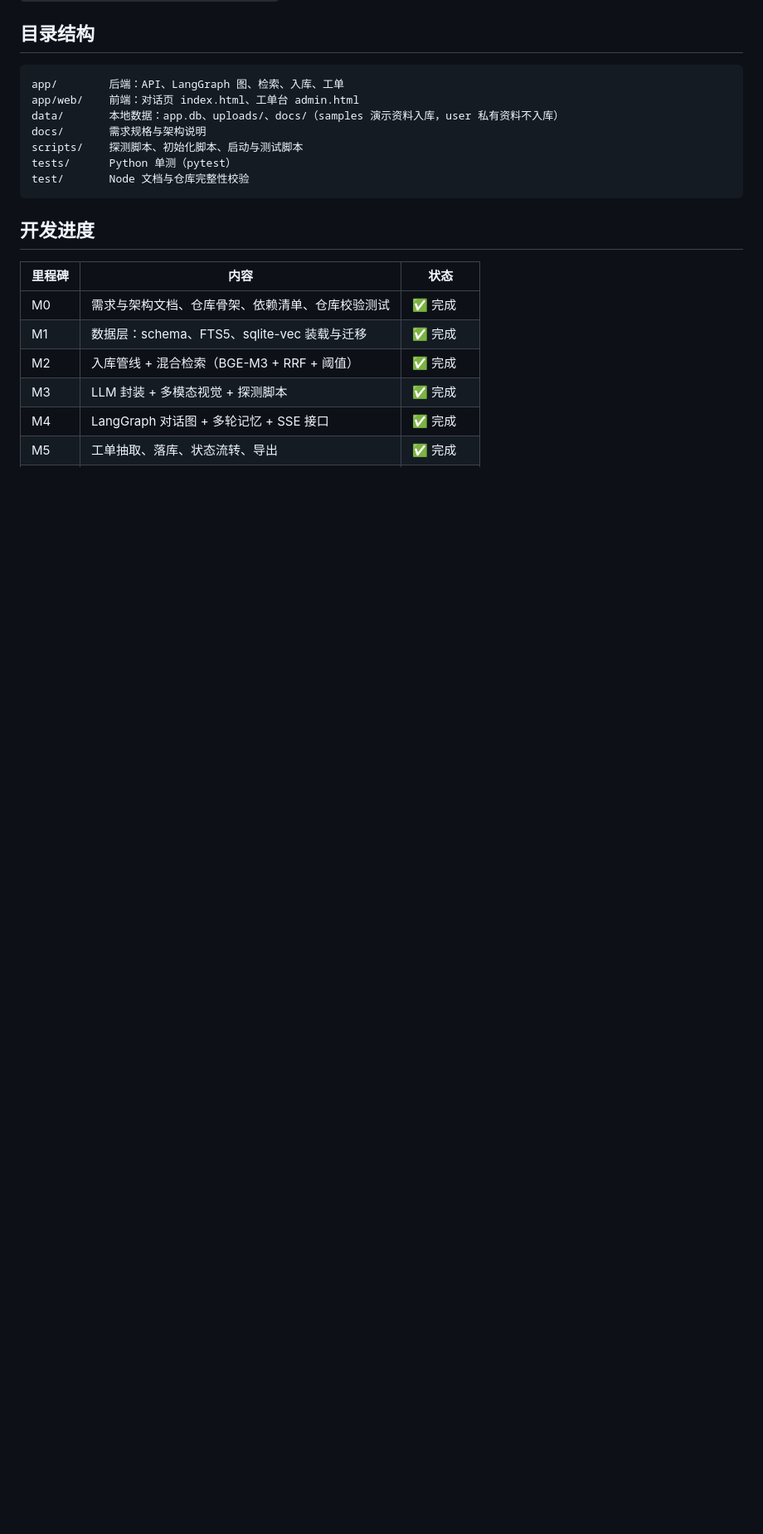
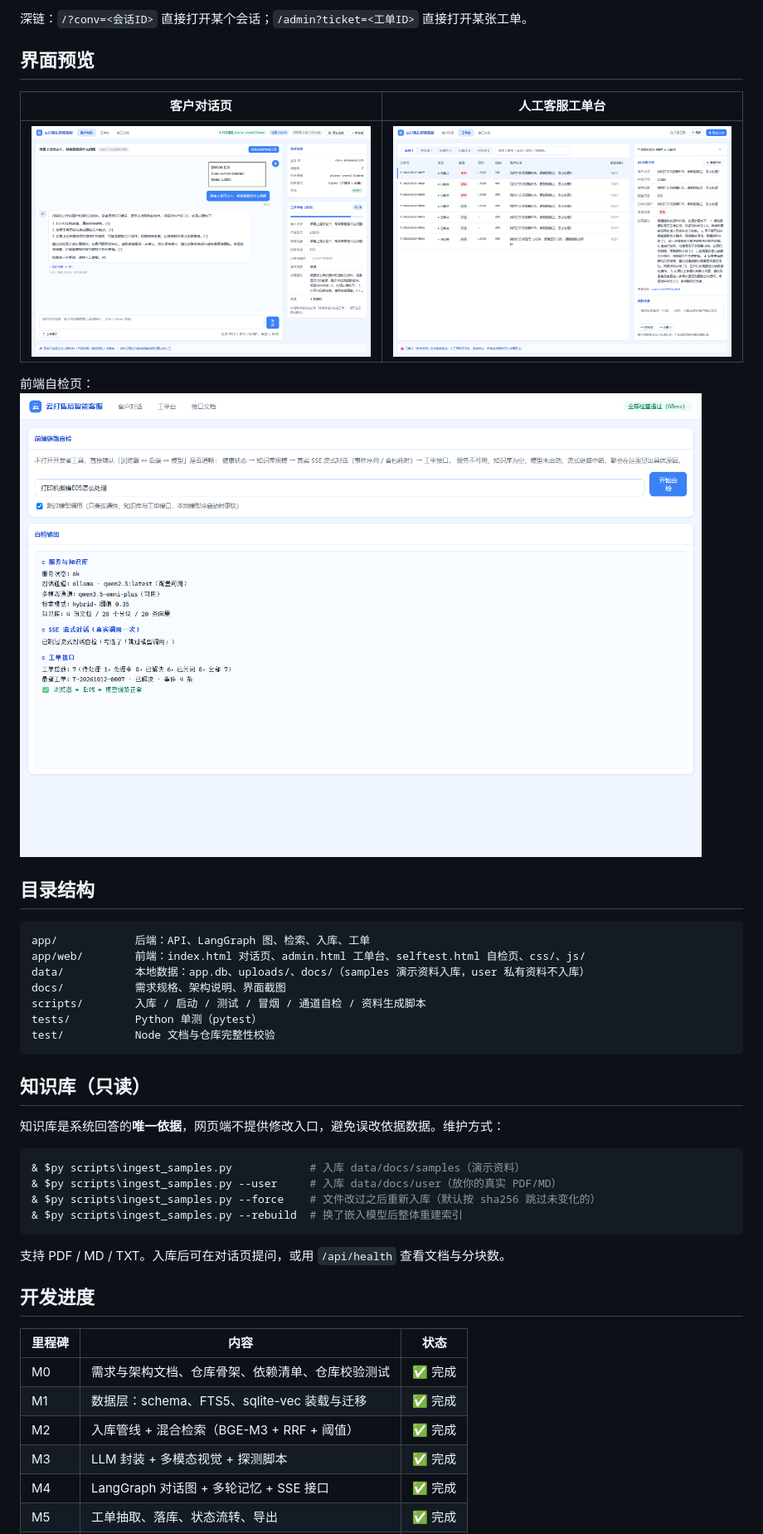
Before and after one commit to Adar-AI/DSH-E, a Markdown page: README.md, the part around one of its changes. Shown at 83% size. Rendered like a GitHub page; pictures changed too: docs/screenshots/01-客户对话页.png (added), docs/screenshots/02-工单台.png (added), docs/screenshots/03-前端自检页.png (added); blank space fills up the shorter version.

````diff
--- a/README.md
+++ b/README.md
@@ -62,14 +98,37 @@ ollama list
+深链：`/?conv=<会话ID>` 直接打开某个会话；`/admin?ticket=<工单ID>` 直接打开某张工单。
+
+## 界面预览
+
+| 客户对话页 | 人工客服工单台 |
+|---|---|
+| ![客户对话页](docs/screenshots/01-客户对话页.png) | ![工单台](docs/screenshots/02-工单台.png) |
+
+前端自检页：![前端自检页](docs/screenshots/03-前端自检页.png)
+
 ## 目录结构
 
 ```
-app/        后端：API、LangGraph 图、检索、入库、工单
-app/web/    前端：对话页 index.html、工单台 admin.html
-data/       本地数据：app.db、uploads/、docs/（samples 演示资料入库，user 私有资料不入库）
-docs/       需求规格与架构说明
-scripts/    探测脚本、初始化脚本、启动与测试脚本
-tests/      Python 单测（pytest）
-test/       Node 文档与仓库完整性校验
+app/            后端：API、LangGraph 图、检索、入库、工单
+app/web/        前端：index.html 对话页、admin.html 工单台、selftest.html 自检页、css/、js/
+data/           本地数据：app.db、uploads/、docs/（samples 演示资料入库，user 私有资料不入库）
+docs/           需求规格、架构说明、界面截图
+scripts/        入库 / 启动 / 测试 / 冒烟 / 通道自检 / 资料生成脚本
+tests/          Python 单测（pytest）
+test/           Node 文档与仓库完整性校验
 ```
+
+## 知识库（只读）
+
+知识库是系统回答的**唯一依据**，网页端不提供修改入口，避免误改依据数据。维护方式：
+
+```powershell
+& $py scripts\ingest_samples.py            # 入库 data/docs/samples（演示资料）
+& $py scripts\ingest_samples.py --user     # 入库 data/docs/user（放你的真实 PDF/MD）
+& $py scripts\ingest_samples.py --force    # 文件改过之后重新入库（默认按 sha256 跳过未变化的）
+& $py scripts\ingest_samples.py --rebuild  # 换了嵌入模型后整体重建索引
+```
+
+支持 PDF / MD / TXT。入库后可在对话页提问，或用 `/api/health` 查看文档与分块数。
 
 ## 开发进度
 
````
Also changed, not shown: other parts of README.md (+40 -4 lines), 4 other files.
